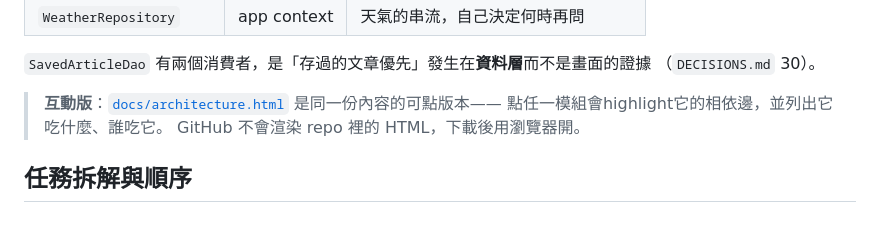
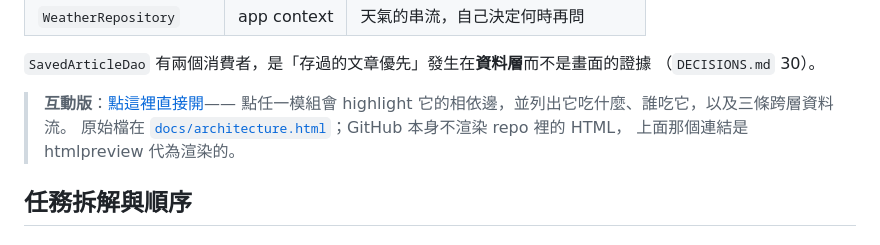
Before and after one commit to Mett-Barr/Mosaic, a Markdown page: README.md, the part around the change. GitHub-like rendering.

Commit message:
docs: the interactive graph is a link now, not a download
The repository is public, so the sentence telling a reader to download the file
and open it locally is no longer true — and a reader who follows an instruction
that has stopped being necessary learns something about how carefully the rest
was checked.

htmlpreview rather than Pages: it needs nothing configured, nothing deployed,
and no environment on the repository, and it works the moment the file is
readable. The source link stays beside it, because the rendered page is a
convenience and the file is the artefact.

Assisted-by: LLM Claude Code

```diff
--- a/README.md
+++ b/README.md
@@ -151,9 +151,10 @@ class stateful,stateless,leaf,parts ui
 `SavedArticleDao` 有兩個消費者，是「存過的文章優先」發生在**資料層**而不是畫面的證據
 （`DECISIONS.md` 30）。
 
-> **互動版**：[`docs/architecture.html`](docs/architecture.html) 是同一份內容的可點版本——
-> 點任一模組會highlight它的相依邊，並列出它吃什麼、誰吃它。
-> GitHub 不會渲染 repo 裡的 HTML，下載後用瀏覽器開。
+> **互動版**：[點這裡直接開](https://htmlpreview.github.io/?https://github.com/Mett-Barr/Mosaic/blob/main/docs/architecture.html)——
+> 點任一模組會 highlight 它的相依邊，並列出它吃什麼、誰吃它，以及三條跨層資料流。
+> 原始檔在 [`docs/architecture.html`](docs/architecture.html)；GitHub 本身不渲染 repo 裡的 HTML，
+> 上面那個連結是 htmlpreview 代為渲染的。
 
 ## 任務拆解與順序
 
```
